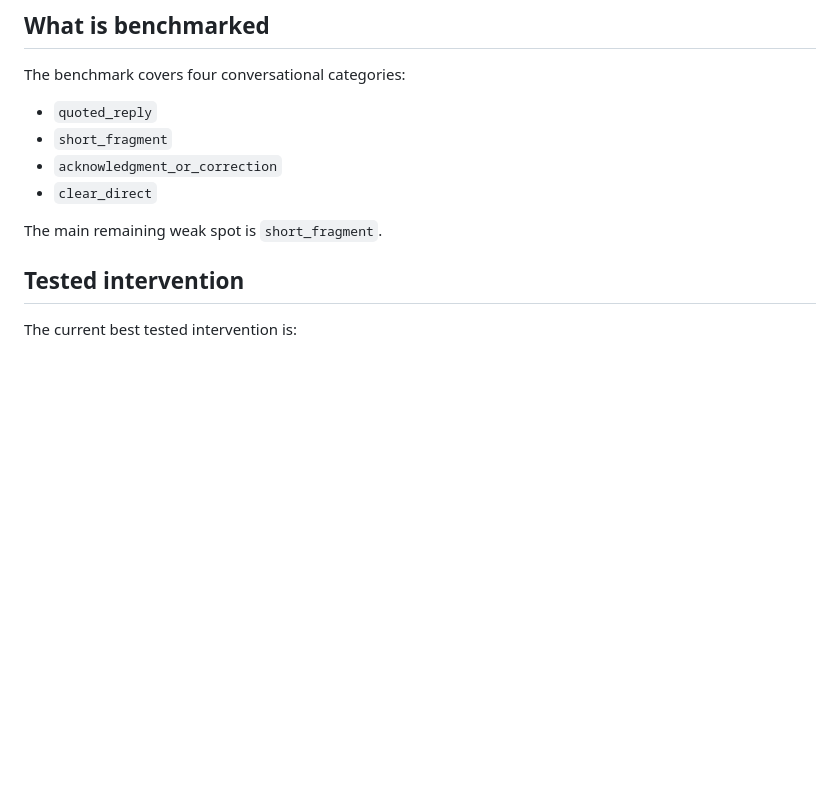
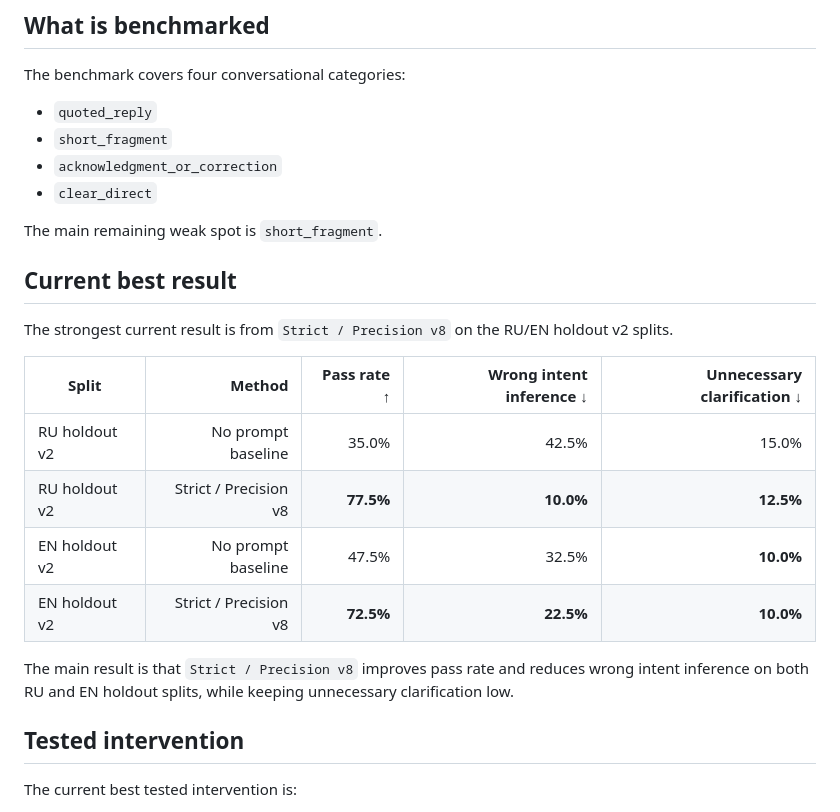
Before and after one commit to pneqnp-iswr/strict-intent-bench, a Markdown page: README.md, the part around the change. Drawn GitHub-style; blank space fills up the shorter version.

Commit message:
Added section with "current best results" in README
Added current best results for Strict / Precision v8 method.

```diff
--- a/README.md
+++ b/README.md
@@ -43,6 +43,19 @@ The benchmark covers four conversational categories:
 - `clear_direct`
 
 The main remaining weak spot is `short_fragment`.
+
+## Current best result
+
+The strongest current result is from `Strict / Precision v8` on the RU/EN holdout v2 splits.
+
+| Split | Method | Pass rate ↑ | Wrong intent inference ↓ | Unnecessary clarification ↓ |
+|---|---:|---:|---:|---:|
+| RU holdout v2 | No prompt baseline | 35.0% | 42.5% | 15.0% |
+| RU holdout v2 | Strict / Precision v8 | **77.5%** | **10.0%** | **12.5%** |
+| EN holdout v2 | No prompt baseline | 47.5% | 32.5% | **10.0%** |
+| EN holdout v2 | Strict / Precision v8 | **72.5%** | **22.5%** | **10.0%** |
+
+The main result is that `Strict / Precision v8` improves pass rate and reduces wrong intent inference on both RU and EN holdout splits, while keeping unnecessary clarification low.
 
 ## Tested intervention
 
```
